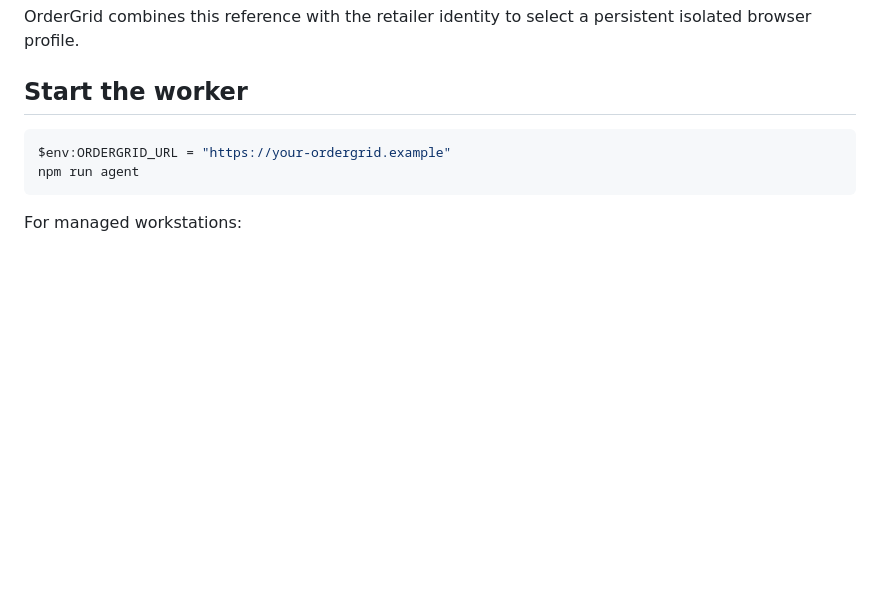
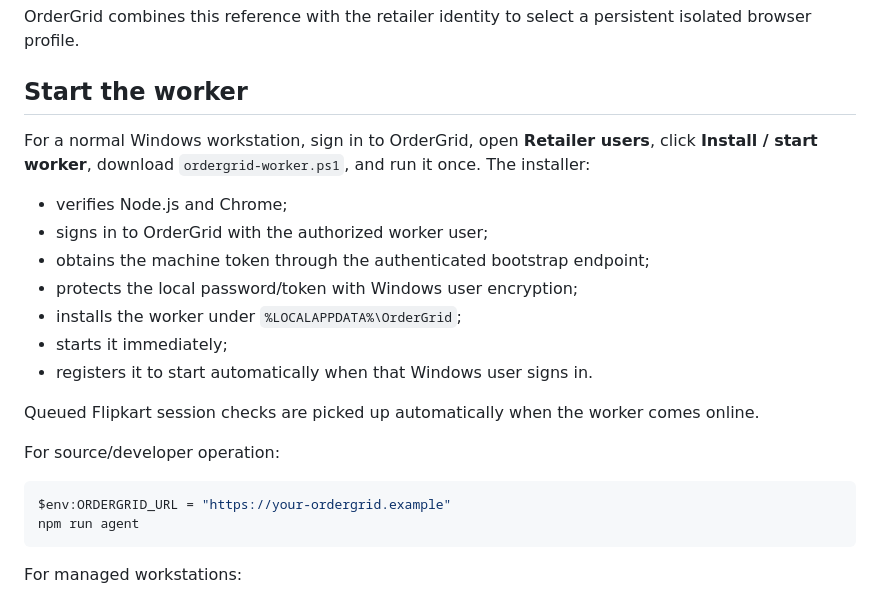
Before and after one commit to Tashima-Tarsh/ordergrid, a Markdown page: agent/README.md, the part around the change. GitHub-like rendering; blank space fills up the shorter version.

Commit message:
docs: explain one-time secure worker setup in agent/README.md

````diff
--- a/agent/README.md
+++ b/agent/README.md
@@ -38,6 +38,20 @@ OrderGrid combines this reference with the retailer identity to select a persist
 
 ## Start the worker
 
+For a normal Windows workstation, sign in to OrderGrid, open **Retailer users**, click **Install / start worker**, download `ordergrid-worker.ps1`, and run it once. The installer:
+
+- verifies Node.js and Chrome;
+- signs in to OrderGrid with the authorized worker user;
+- obtains the machine token through the authenticated bootstrap endpoint;
+- protects the local password/token with Windows user encryption;
+- installs the worker under `%LOCALAPPDATA%\OrderGrid`;
+- starts it immediately;
+- registers it to start automatically when that Windows user signs in.
+
+Queued Flipkart session checks are picked up automatically when the worker comes online.
+
+For source/developer operation:
+
 ```powershell
 $env:ORDERGRID_URL = "https://your-ordergrid.example"
 npm run agent
````
